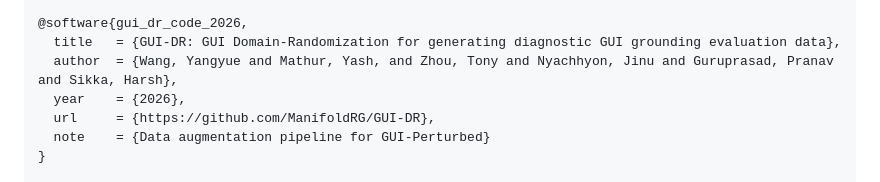
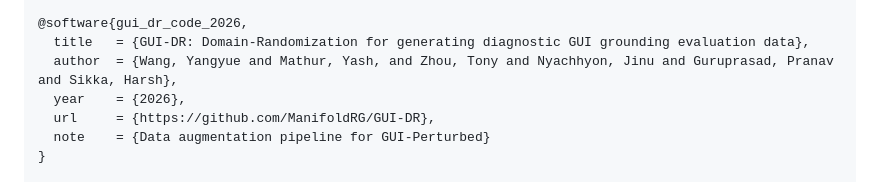
Before and after one commit to ManifoldRG/GUI-DR, a Markdown page: README.md, the part around the change. Rendered like a GitHub page.

```diff
--- a/README.md
+++ b/README.md
@@ -282,7 +282,7 @@ If you find GUI-Perturbed or this pipeline useful, please consider citing the da
 }
 
 @software{gui_dr_code_2026,
-  title   = {GUI-DR: GUI Domain-Randomization for generating diagnostic GUI grounding evaluation data},
+  title   = {GUI-DR: Domain-Randomization for generating diagnostic GUI grounding evaluation data},
   author  = {Wang, Yangyue and Mathur, Yash, and Zhou, Tony and Nyachhyon, Jinu and Guruprasad, Pranav and Sikka, Harsh},
   year    = {2026},
   url     = {https://github.com/ManifoldRG/GUI-DR},
```
